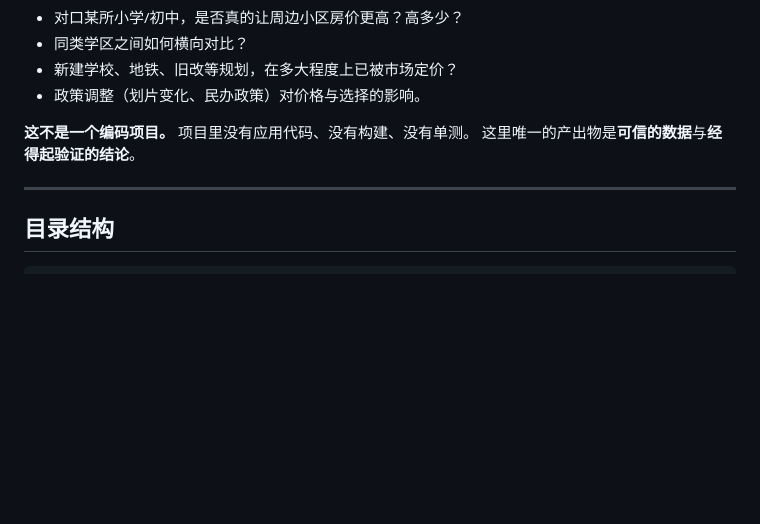
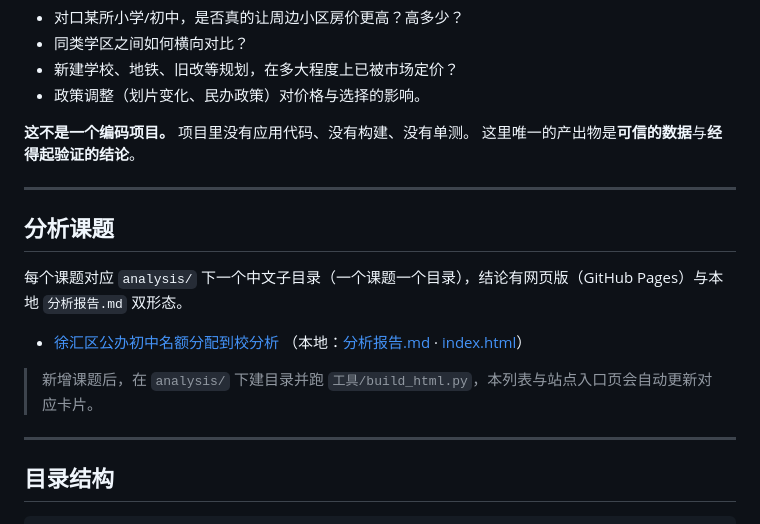
Before and after one commit to iStarFire/Shanghai-XueQuFang, a Markdown page: README.md, the part around the change. Drawn GitHub-style; blank space fills up the shorter version.

Commit message:
docs: README 第一部分新增分析课题链接

```diff
--- a/README.md
+++ b/README.md
@@ -11,6 +11,17 @@
 
 **这不是一个编码项目。** 项目里没有应用代码、没有构建、没有单测。
 这里唯一的产出物是**可信的数据**与**经得起验证的结论**。
+
+---
+
+## 分析课题
+
+每个课题对应 `analysis/` 下一个中文子目录（一个课题一个目录），结论有网页版（GitHub Pages）与本地 `分析报告.md` 双形态。
+
+- [徐汇区公办初中名额分配到校分析](https://istarfire.github.io/Shanghai-XueQuFang/徐汇区公办初中名额分配到校分析/)
+  （本地：[分析报告.md](analysis/徐汇区公办初中名额分配到校分析/分析报告.md) · [index.html](analysis/徐汇区公办初中名额分配到校分析/index.html)）
+
+> 新增课题后，在 `analysis/` 下建目录并跑 `工具/build_html.py`，本列表与站点入口页会自动更新对应卡片。
 
 ---
 
```
